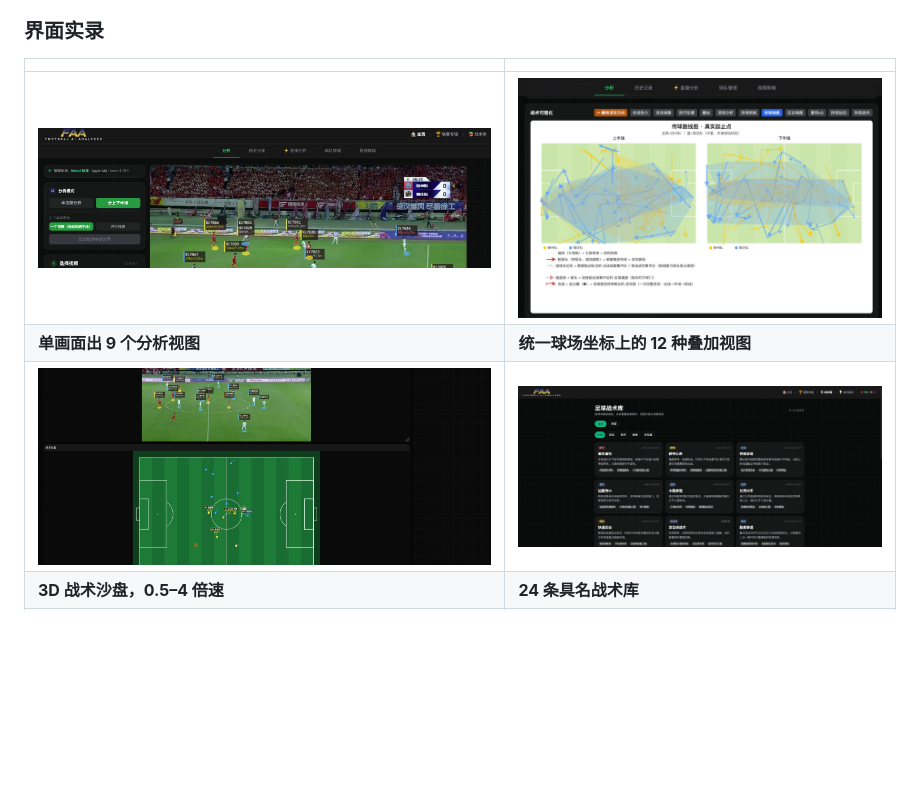
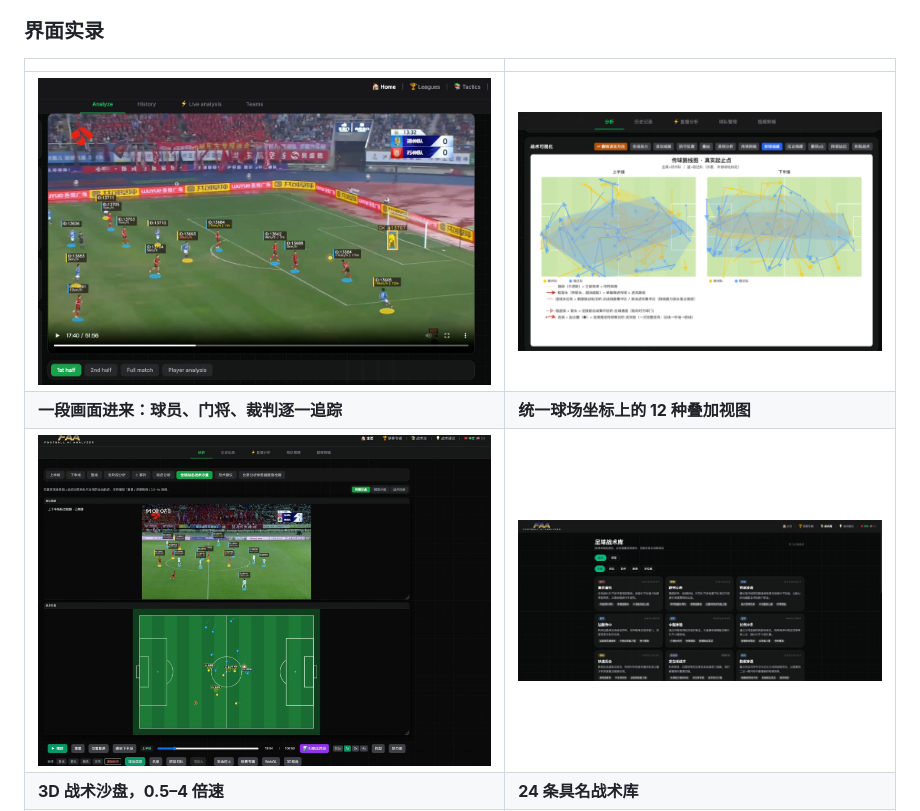
Before and after one commit to jov611-ai/football-video-ai-analysis, a Markdown page: README.zh-CN.md, the part around one of its changes. GitHub-like rendering; pictures changed too: assets/screenshots/01-analysis-views.jpg, assets/screenshots/03-3d-tactical-sandbox.jpg; blank space fills up the shorter version.

```diff
--- a/README.zh-CN.md
+++ b/README.zh-CN.md
@@ -48,8 +48,8 @@
 
 | | |
 |---|---|
-| ![分析视图](assets/screenshots/01-analysis-views.jpg) | ![战术叠加](assets/screenshots/02-tactical-overlays.jpg) |
-| **单画面出 9 个分析视图** | **统一球场坐标上的 12 种叠加视图** |
+| ![单画面标注](assets/screenshots/01-analysis-views.jpg) | ![战术叠加](assets/screenshots/02-tactical-overlays.jpg) |
+| **一段画面进来：球员、门将、裁判逐一追踪** | **统一球场坐标上的 12 种叠加视图** |
 | ![3D 沙盘](assets/screenshots/03-3d-tactical-sandbox.jpg) | ![战术库](assets/screenshots/04-tactics-library.jpg) |
 | **3D 战术沙盘，0.5–4 倍速** | **24 条具名战术库** |
 | ![具名球员](assets/screenshots/05-named-players.jpg) | ![事件时间轴](assets/screenshots/06-event-timeline.jpg) |
```
Also changed, not shown: other parts of README.zh-CN.md (+6 -0 lines), README.md (+9 -2 lines), assets/screenshots/11-overlay-heatmap.jpg (added), assets/screenshots/12-matchup-simulation.jpg (added).
